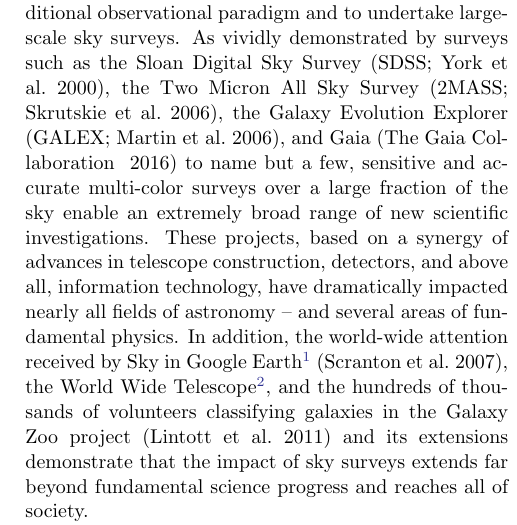
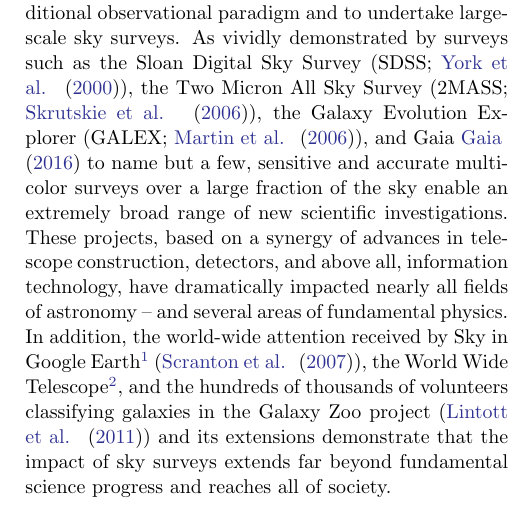
Before and after one commit to lsst-pst/overview_paper, a LaTeX paper (lsst.tex, which reads introduction.tex): part of one column of page 4 of 55, cut so that both start at the same text. Compiled offline with pdfLaTeX.

Commit message:
Use \cite for introduction references

```diff
--- a/introduction.tex
+++ b/introduction.tex
@@ -21,18 +21,18 @@ observable Universe (except when considering the most luminous quasars).
 Over the past two decades, however, advances in technology have made it possible to
 move beyond the traditional observational paradigm and to undertake large-scale
 sky surveys. As vividly demonstrated by surveys such as the Sloan Digital Sky
-Survey (SDSS; York et al.~2000), the Two Micron All Sky Survey (2MASS;
-Skrutskie et al.~2006),  the Galaxy Evolution Explorer (GALEX; Martin et
-al.~2006), and Gaia (The Gaia Collaboration ~2016) to name but a few, sensitive and accurate
+Survey (SDSS; \cite{York2000}), the Two Micron All Sky Survey (2MASS; \cite{Skrutskie2006}),
+the Galaxy Evolution Explorer (GALEX; \cite{Martin2006}),
+and Gaia \cite{Gaia2016} to name but a few, sensitive and accurate
 multi-color surveys over a large fraction of the sky enable an extremely broad range of
 new scientific investigations. These projects, based on a synergy of advances in
 telescope construction, detectors, and above all, information technology,
 have dramatically impacted nearly all fields of astronomy
 -- and several areas of fundamental physics. In addition, the world-wide attention
 received by Sky in Google Earth\footnote{http://earth.google.com/sky/}
-(Scranton et al.~2007), the World Wide Telescope\footnote{http://worldwidetelescope.org/home},
+(\cite{Scranton2007}), the World Wide Telescope\footnote{http://worldwidetelescope.org/home},
 and the hundreds of thousands of volunteers
-classifying galaxies in the Galaxy Zoo project (Lintott et al.~2011)
+classifying galaxies in the Galaxy Zoo project (\cite{GalaxyZoo})
 and its extensions demonstrate that the impact of sky surveys extends
 far beyond fundamental science progress and reaches all of society.
 
```
Also changed, not shown: lsst.tex (+6 -6 lines).
